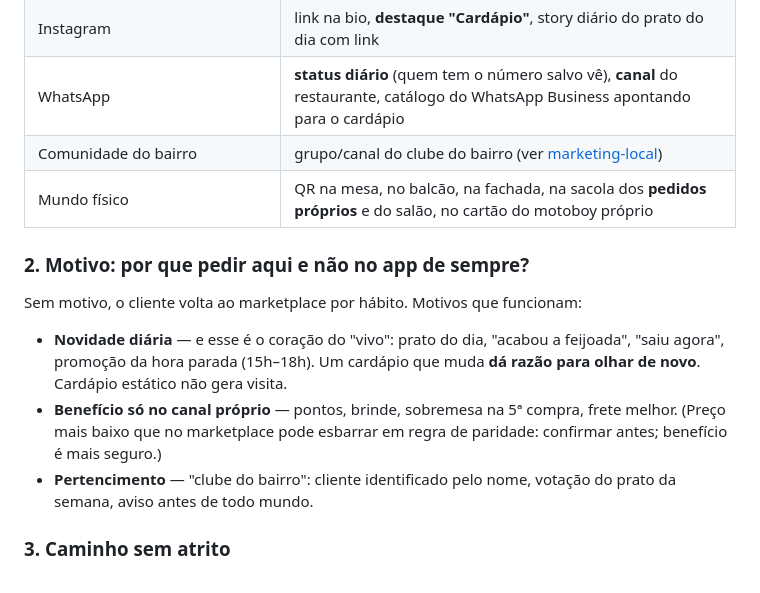
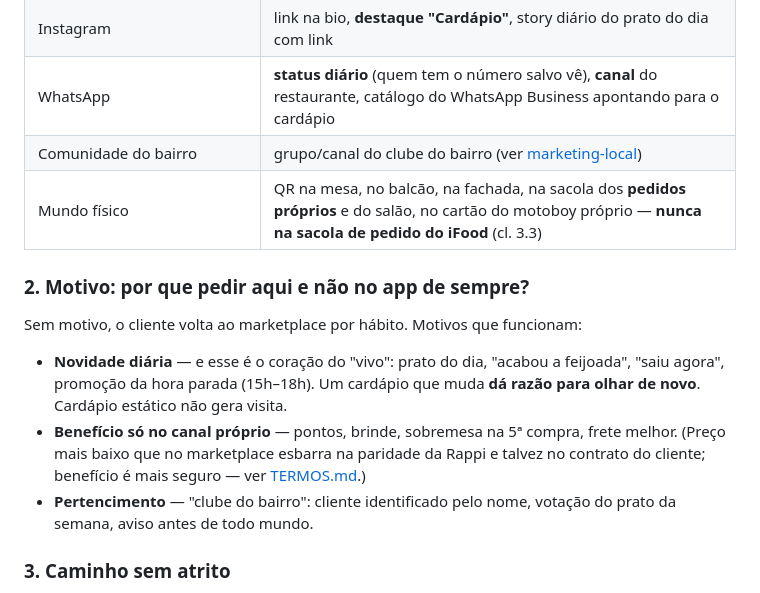
Before and after one commit to inematds/raio-x-margem, a Markdown page: docs/modulos/cardapio-vivo.md, the part around the change. Rendered like a GitHub page.

```diff
--- a/docs/modulos/cardapio-vivo.md
+++ b/docs/modulos/cardapio-vivo.md
@@ -16,14 +16,14 @@ O cliente não vai ao cardápio; o cardápio aparece onde ele já passa o dia:
 | Instagram | link na bio, **destaque "Cardápio"**, story diário do prato do dia com link |
 | WhatsApp | **status diário** (quem tem o número salvo vê), **canal** do restaurante, catálogo do WhatsApp Business apontando para o cardápio |
 | Comunidade do bairro | grupo/canal do clube do bairro (ver [marketing-local](marketing-local.md)) |
-| Mundo físico | QR na mesa, no balcão, na fachada, na sacola dos **pedidos próprios** e do salão, no cartão do motoboy próprio |
+| Mundo físico | QR na mesa, no balcão, na fachada, na sacola dos **pedidos próprios** e do salão, no cartão do motoboy próprio — **nunca na sacola de pedido do iFood** (cl. 3.3) |
 
 ### 2. Motivo: por que pedir aqui e não no app de sempre?
 
 Sem motivo, o cliente volta ao marketplace por hábito. Motivos que funcionam:
 
 - **Novidade diária** — e esse é o coração do "vivo": prato do dia, "acabou a feijoada", "saiu agora", promoção da hora parada (15h–18h). Um cardápio que muda **dá razão para olhar de novo**. Cardápio estático não gera visita.
-- **Benefício só no canal próprio** — pontos, brinde, sobremesa na 5ª compra, frete melhor. (Preço mais baixo que no marketplace pode esbarrar em regra de paridade: confirmar antes; benefício é mais seguro.)
+- **Benefício só no canal próprio** — pontos, brinde, sobremesa na 5ª compra, frete melhor. (Preço mais baixo que no marketplace esbarra na paridade da Rappi e talvez no contrato do cliente; benefício é mais seguro — ver [TERMOS.md](../TERMOS.md).)
 - **Pertencimento** — "clube do bairro": cliente identificado pelo nome, votação do prato da semana, aviso antes de todo mundo.
 
 ### 3. Caminho sem atrito
```
Also changed, not shown: docs/ANALISE.md (+16 -10 lines), docs/TERMOS.md (added, +44 -0 lines).
